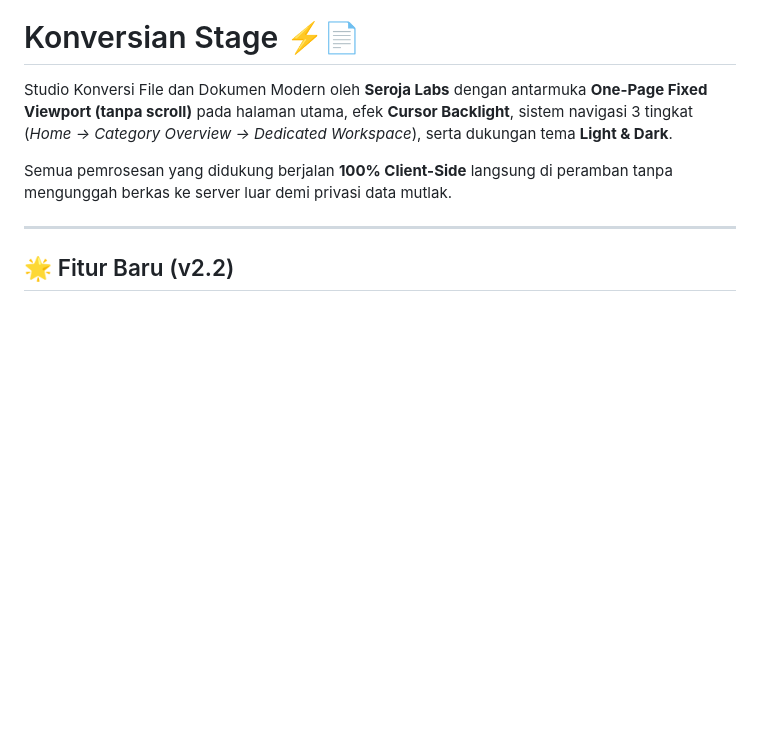
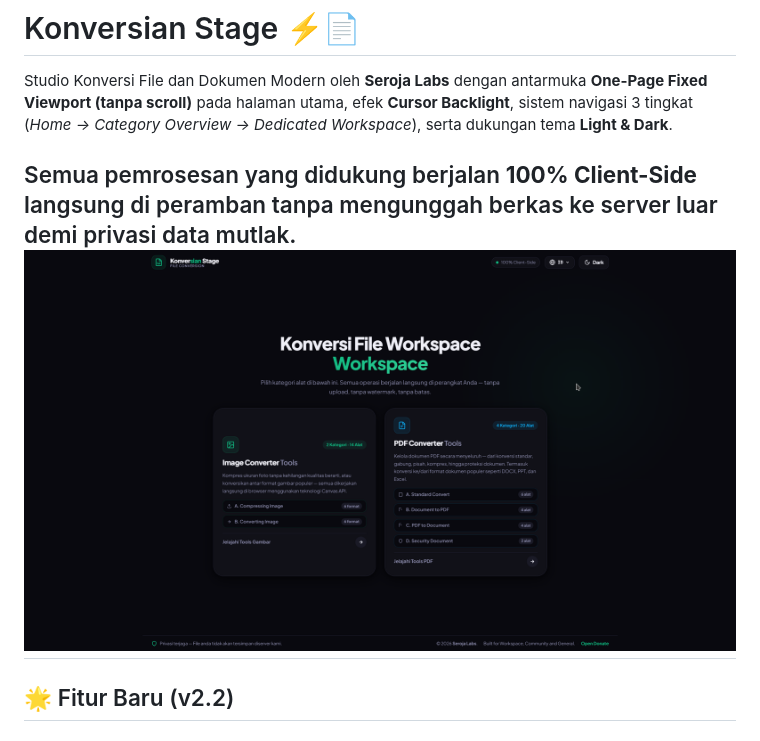
Before and after one commit to darkostepbro/convertertoolkit, a Markdown page: README.md, the part around the change. Drawn GitHub-style; blank space fills up the shorter version.

```diff
--- a/README.md
+++ b/README.md
@@ -3,7 +3,7 @@
 Studio Konversi File dan Dokumen Modern oleh **Seroja Labs** dengan antarmuka **One-Page Fixed Viewport (tanpa scroll)** pada halaman utama, efek **Cursor Backlight**, sistem navigasi 3 tingkat (*Home → Category Overview → Dedicated Workspace*), serta dukungan tema **Light & Dark**.
 
 Semua pemrosesan yang didukung berjalan **100% Client-Side** langsung di peramban tanpa mengunggah berkas ke server luar demi privasi data mutlak.
-
+![Deskripsi](https://raw.githubusercontent.com/darkostepbro/convertertoolkit/refs/heads/main/images/home.png)
 ---
 
 ## 🌟 Fitur Baru (v2.2)
```
